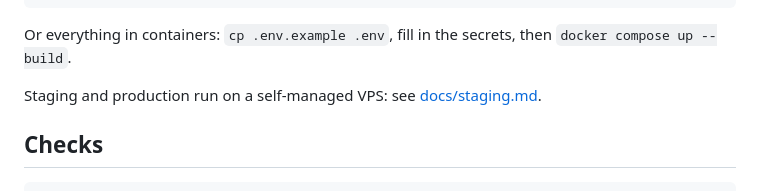
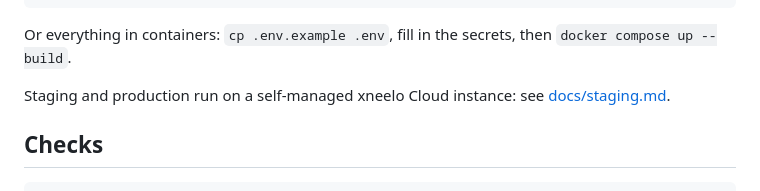
Before and after one commit to YellowCustard/logistics-suite, a Markdown page: README.md, the part around the change. Drawn GitHub-style.

Commit message:
README: name xneelo as the host
Co-Authored-By: Claude Opus 5.5 (1M context) <noreply@anthropic.com>
Claude-Session: https://claude.ai/code/session_01MXjzHnBGgVSrDf3jVUjpWY

```diff
--- a/README.md
+++ b/README.md
@@ -37,7 +37,7 @@ uv run python manage.py run_outbox       # second terminal: event delivery worke
 
 Or everything in containers: `cp .env.example .env`, fill in the secrets, then `docker compose up --build`.
 
-Staging and production run on a self-managed VPS: see [docs/staging.md](docs/staging.md).
+Staging and production run on a self-managed xneelo Cloud instance: see [docs/staging.md](docs/staging.md).
 
 ## Checks
 
```
